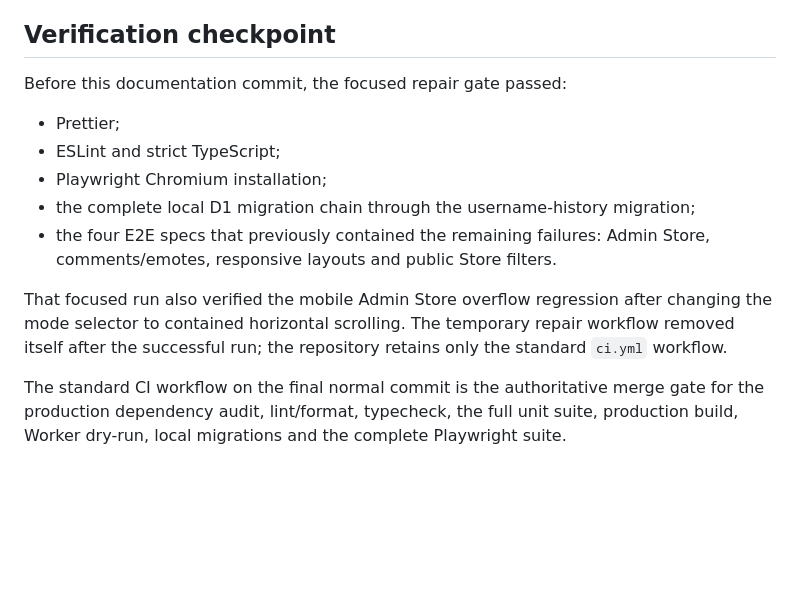
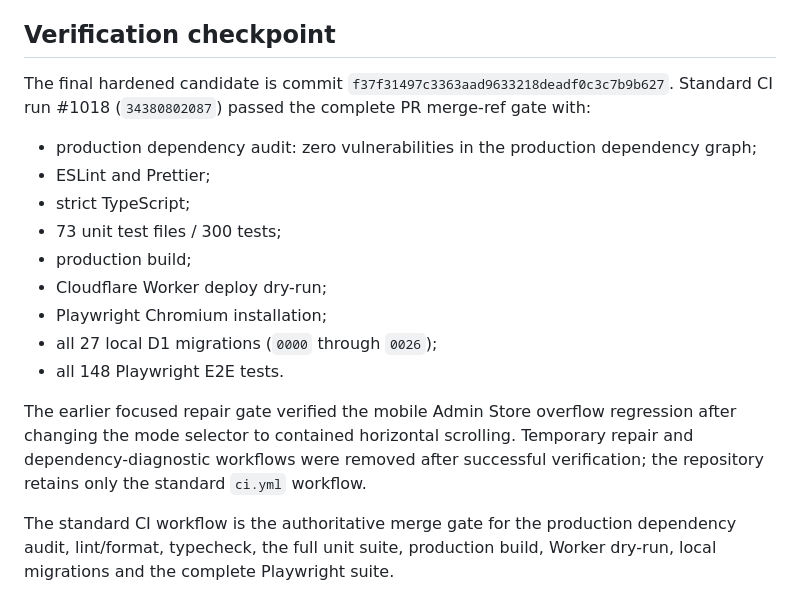
Before and after one commit to Mairon31/sourceboard, a Markdown page: docs/COMMUNITY_COSMETICS_EXPANSION.md, the part around the change. Rendered like a GitHub page; blank space fills up the shorter version.

Commit message:
docs(security): record final hardened CI checkpoint

```diff
--- a/docs/COMMUNITY_COSMETICS_EXPANSION.md
+++ b/docs/COMMUNITY_COSMETICS_EXPANSION.md
@@ -44,14 +44,18 @@ The permanent responsive E2E coverage opens an authorized draft emote pack at 39
 
 ## Verification checkpoint
 
-Before this documentation commit, the focused repair gate passed:
+The final hardened candidate is commit `f37f31497c3363aad9633218deadf0c3c7b9b627`. Standard CI run #1018 (`34380802087`) passed the complete PR merge-ref gate with:
 
-- Prettier;
-- ESLint and strict TypeScript;
+- production dependency audit: zero vulnerabilities in the production dependency graph;
+- ESLint and Prettier;
+- strict TypeScript;
+- 73 unit test files / 300 tests;
+- production build;
+- Cloudflare Worker deploy dry-run;
 - Playwright Chromium installation;
-- the complete local D1 migration chain through the username-history migration;
-- the four E2E specs that previously contained the remaining failures: Admin Store, comments/emotes, responsive layouts and public Store filters.
+- all 27 local D1 migrations (`0000` through `0026`);
+- all 148 Playwright E2E tests.
 
-That focused run also verified the mobile Admin Store overflow regression after changing the mode selector to contained horizontal scrolling. The temporary repair workflow removed itself after the successful run; the repository retains only the standard `ci.yml` workflow.
+The earlier focused repair gate verified the mobile Admin Store overflow regression after changing the mode selector to contained horizontal scrolling. Temporary repair and dependency-diagnostic workflows were removed after successful verification; the repository retains only the standard `ci.yml` workflow.
 
-The standard CI workflow on the final normal commit is the authoritative merge gate for the production dependency audit, lint/format, typecheck, the full unit suite, production build, Worker dry-run, local migrations and the complete Playwright suite.
+The standard CI workflow is the authoritative merge gate for the production dependency audit, lint/format, typecheck, the full unit suite, production build, Worker dry-run, local migrations and the complete Playwright suite.
```
